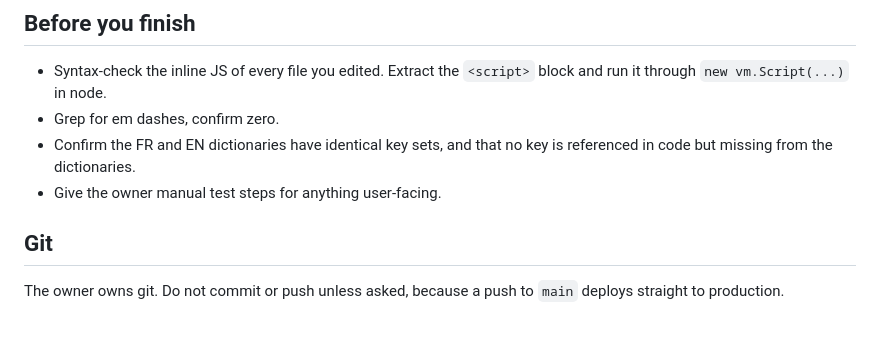
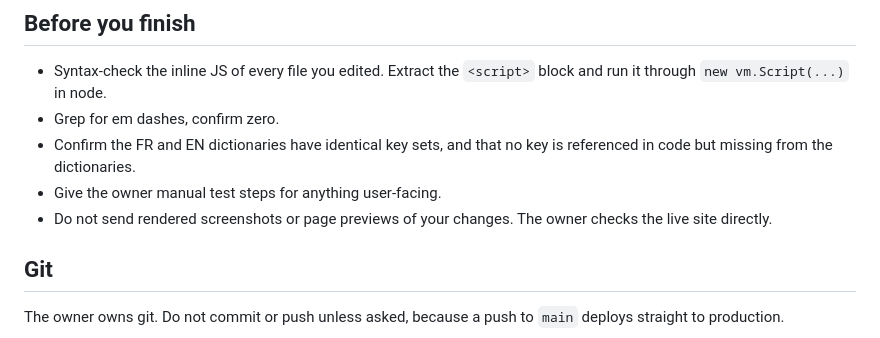
Before and after one commit to MetaRunic/norelo-website, a Markdown page: CLAUDE.md, the part around the change. Drawn GitHub-style.

Commit message:
record that previews are checked on the live site, not sent in chat
The owner works from a phone and checks rendered output on the live
site directly, so screenshots sent into the conversation are wasted
effort. Noted alongside the other pre-finish steps so it survives
across sessions.

Co-Authored-By: Claude Opus 5 <noreply@anthropic.com>
Claude-Session: https://claude.ai/code/session_01W6UCET26i8Vdw7Qh7183tf

```diff
--- a/CLAUDE.md
+++ b/CLAUDE.md
@@ -64,6 +64,8 @@ the owner confirms a deploy landed.
 - Confirm the FR and EN dictionaries have identical key sets, and that no key is referenced
   in code but missing from the dictionaries.
 - Give the owner manual test steps for anything user-facing.
+- Do not send rendered screenshots or page previews of your changes. The owner checks
+  the live site directly.
 
 ## Git
 
```
